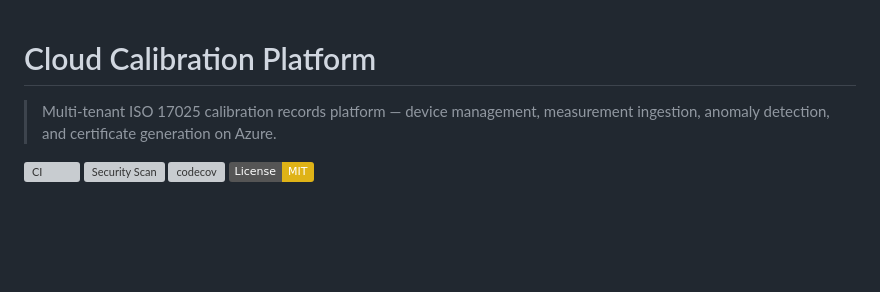
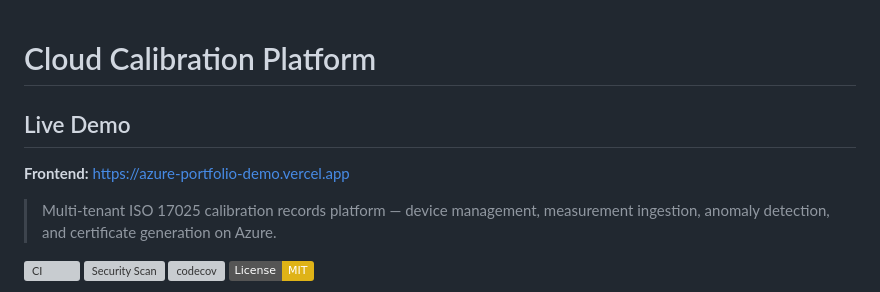
Before and after one commit to Aliipou/azure-portfolio, a Markdown page: README.md, the part around the change. Rendered like a GitHub page; badges without logos; blank space fills up the shorter version; grey boxes are pictures that could not be loaded.

Commit message:
docs: add live demo links

```diff
--- a/README.md
+++ b/README.md
@@ -1,4 +1,8 @@
 # Cloud Calibration Platform
+
+
+## Live Demo
+**Frontend:** [https://azure-portfolio-demo.vercel.app](https://azure-portfolio-demo.vercel.app)
 
 > Multi-tenant ISO 17025 calibration records platform — device management, measurement ingestion, anomaly detection, and certificate generation on Azure.
 
```
